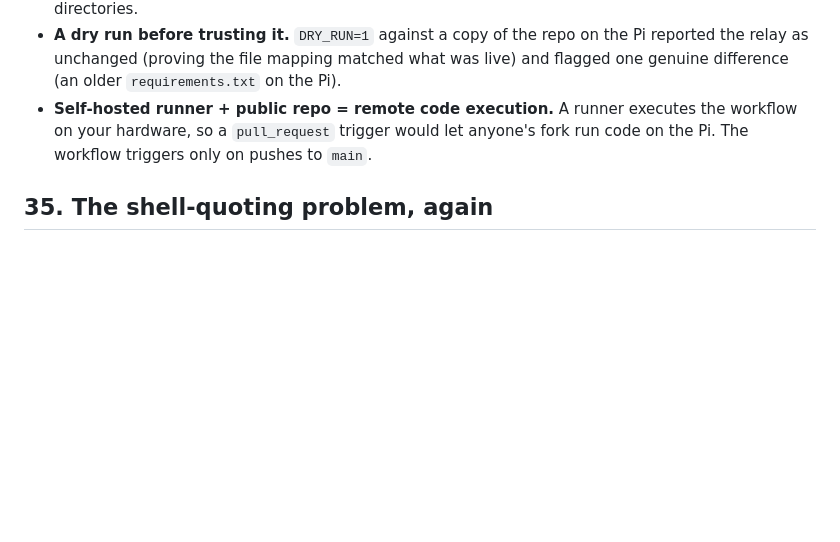
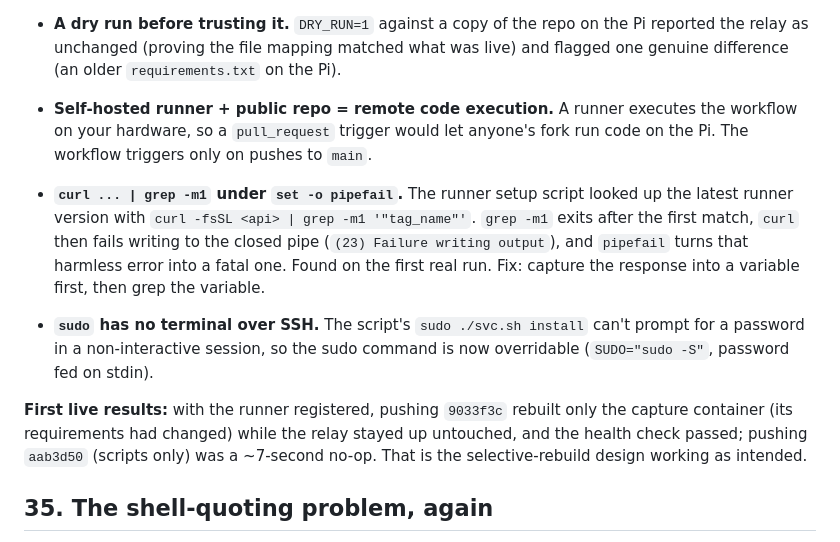
Before and after one commit to navyukth/GuardSense, a Markdown page: challenges faced and bugs we faced.md, the part around the change. Rendered like a GitHub page; blank space fills up the shorter version.

Commit message:
Docs: record runner setup bugs and first live CI/CD results
Co-Authored-By: Claude Sonnet 5 <noreply@anthropic.com>

```diff
--- a/challenges faced and bugs we faced.md
+++ b/challenges faced and bugs we faced.md
@@ -557,6 +557,22 @@ thing I depend on isn't up yet" as a normal state, not a crash.
   let anyone's fork run code on the Pi. The workflow triggers only on pushes to
   `main`.
 
+- **`curl ... | grep -m1` under `set -o pipefail`.** The runner setup script
+  looked up the latest runner version with `curl -fsSL <api> | grep -m1
+  '"tag_name"'`. `grep -m1` exits after the first match, `curl` then fails
+  writing to the closed pipe (`(23) Failure writing output`), and `pipefail`
+  turns that harmless error into a fatal one. Found on the first real run.
+  Fix: capture the response into a variable first, then grep the variable.
+- **`sudo` has no terminal over SSH.** The script's `sudo ./svc.sh install`
+  can't prompt for a password in a non-interactive session, so the sudo
+  command is now overridable (`SUDO="sudo -S"`, password fed on stdin).
+
+**First live results:** with the runner registered, pushing `9033f3c`
+rebuilt only the capture container (its requirements had changed) while the
+relay stayed up untouched, and the health check passed; pushing `aab3d50`
+(scripts only) was a ~7-second no-op. That is the selective-rebuild design
+working as intended.
+
 ## 35. The shell-quoting problem, again
 
 Two more test commands failed purely because of PowerShell/ssh/bash quoting
```
